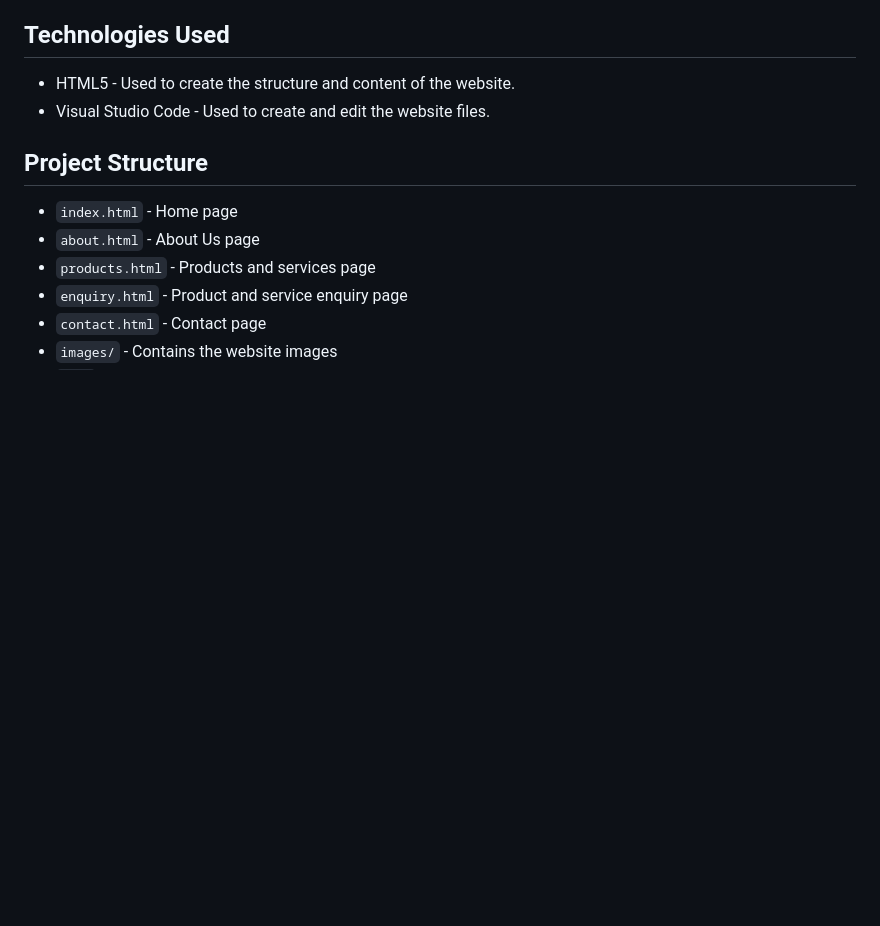
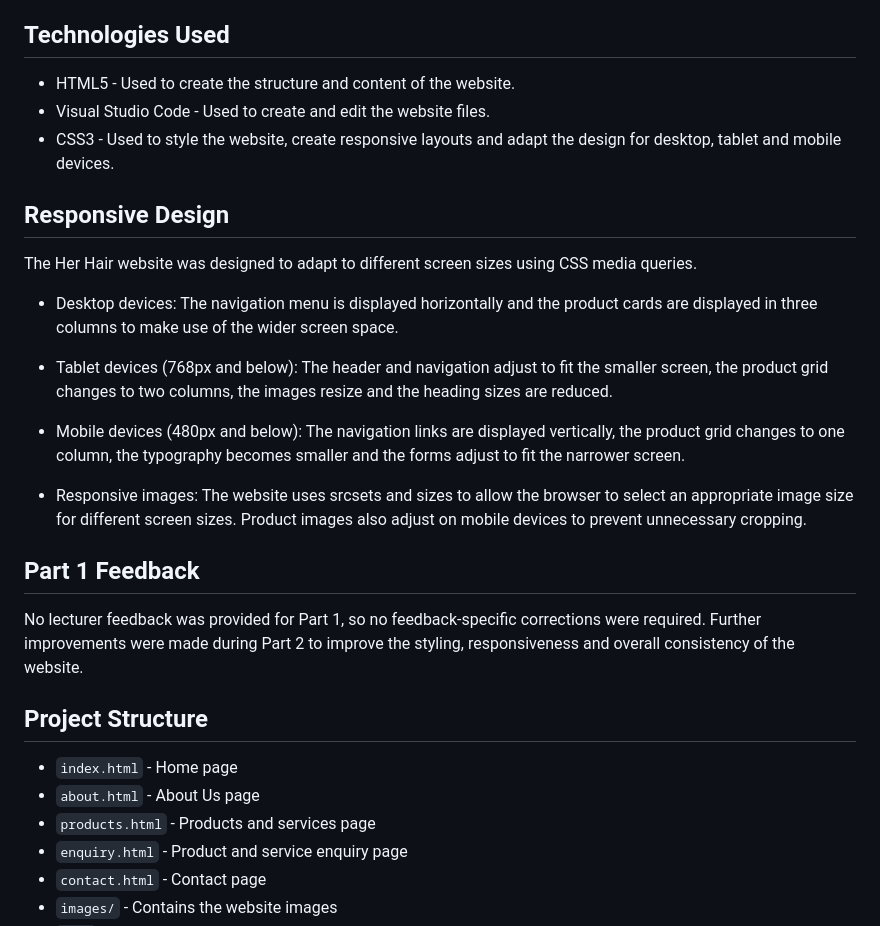
Before and after one commit to Siziphiwe-gif/Her-Hair--Website, a Markdown page: README.md, the part around one of its changes. GitHub-like rendering; blank space fills up the shorter version.

```diff
--- a/README.md
+++ b/README.md
@@ -28,6 +27,23 @@ The website provides customers with information about the business, its products
 
 - HTML5 - Used to create the structure and content of the website.
 - Visual Studio Code - Used to create and edit the website files.
+- CSS3 - Used to style the website, create responsive layouts and adapt the design for desktop, tablet and mobile devices.
+
+## Responsive Design
+
+The Her Hair website was designed to adapt to different screen sizes using CSS media queries.
+
+- Desktop devices: The navigation menu is displayed horizontally and the product cards are displayed in three columns to make use of the wider screen space.
+
+- Tablet devices (768px and below): The header and navigation adjust to fit the smaller screen, the product grid changes to two columns, the images resize and the heading sizes are reduced.
+
+- Mobile devices (480px and below): The navigation links are displayed vertically, the product grid changes to one column, the typography becomes smaller and the forms adjust to fit the narrower screen.
+
+- Responsive images: The website uses srcsets and sizes to allow the browser to select an appropriate image size for different screen sizes. Product images also adjust on mobile devices to prevent unnecessary cropping.
+
+## Part 1 Feedback
+
+No lecturer feedback was provided for Part 1, so no feedback-specific corrections were required. Further improvements were made during Part 2 to improve the styling, responsiveness and overall consistency of the website.
 
 
 ## Project Structure
```
Also changed, not shown: other parts of README.md (+20 -1 lines).
